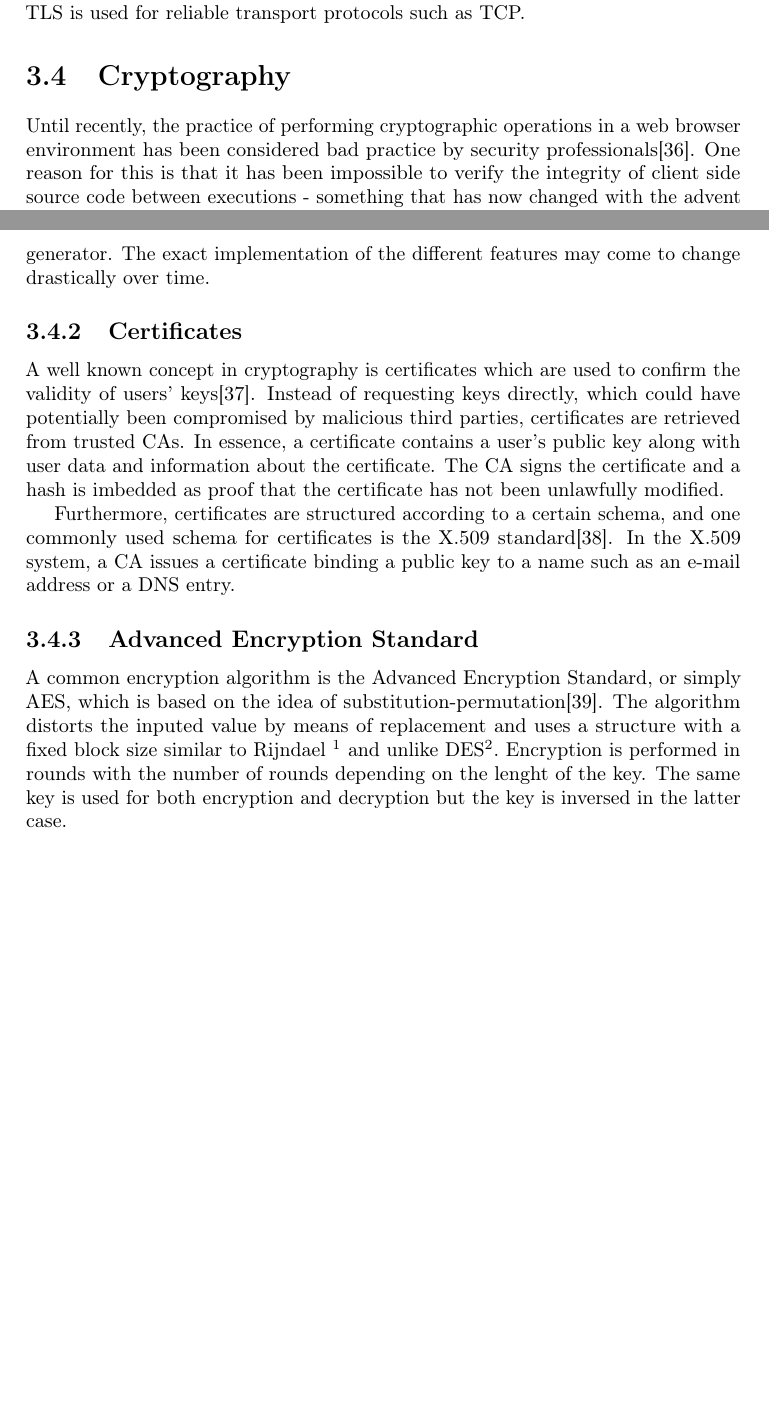
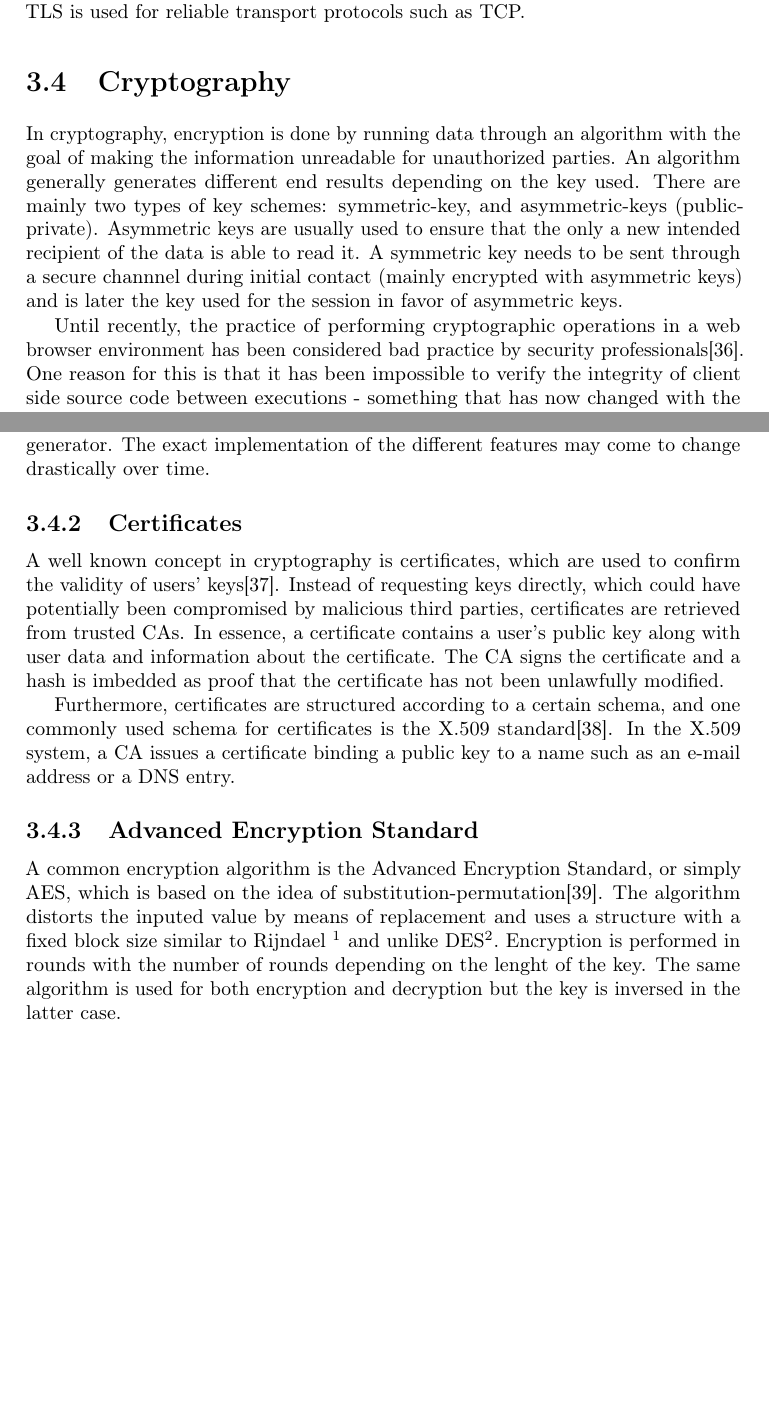
Before and after one commit to rymdjs/report, a LaTeX document (Layout.tex, which reads sections/technical_background.tex): two parts of pages 17 and 18 of 44, joined at a grey line, cut so that both start at the same text, the shorter picture padded with empty space. Compiled offline with pdfLaTeX.

Commit message:
Rewrite and add to cryptography section

```diff
--- a/sections/technical_background.tex
+++ b/sections/technical_background.tex
@@ -313,6 +313,8 @@ The RTCDataChannel API allows for arbitrary data to be sent peer-to-peer by leve
 Data transfers are secured with the DTLS (Datagram Transport Layer Security) protocol. The DTLS protocol is based on the TLS (Transport Layer Security) protocol, the main difference being that DTLS is constructed for datagrams while TLS is used for reliable transport protocols such as TCP.
 
 \section{Cryptography}
+In cryptography, encryption is done by running data through an algorithm with the goal of making the information unreadable for unauthorized parties. An algorithm generally generates different end results depending on the key used. There are mainly two types of key schemes: symmetric-key, and asymmetric-keys (public-private). Asymmetric keys are usually used to ensure that the only a new intended recipient of the data is able to read it. A symmetric key needs to be sent through a secure channnel during initial contact (mainly encrypted with asymmetric keys) and is later the key used for the session in favor of asymmetric keys.
+
 Until recently, the practice of performing cryptographic operations in a web browser environment has been considered bad practice by security professionals\cite{Matasano:Online}. One reason for this is that it has been impossible to verify the integrity of client side source code between executions - something that has now changed with the advent of signed browser extensions. Another issue is the internal openness of JavaScript - any cryptographic implementation would unavoidably expose all their primitives, as well as raw private and secret key data. With the advent of the new Web Cryptography API, or simply WebCrypto, these issues are being addressed\cite{WebCrypto:Online}.
 
 \subsection{Web Cryptography API}
@@ -321,12 +323,13 @@ The WebCrypto API is an open standard for implementation of cryptographic primit
 \subsection{Certificates}
 % TODO: Explain what a certificate is
 % TODO: Explain usage of X.509 and why it's relevant
-A well known concept in cryptography is certificates which are used to confirm the validity of users' keys\cite{EETimesCrypto:Online}. Instead of requesting keys directly, which could have potentially been compromised by malicious third parties, certificates are retrieved from trusted CAs. In essence, a certificate contains a user's public key along with user data and information about the certificate. The CA signs the certificate and a hash is imbedded as proof that the certificate has not been unlawfully modified.
+A well known concept in cryptography is certificates, which are used to confirm the validity of users' keys\cite{EETimesCrypto:Online}. Instead of requesting keys directly, which could have potentially been compromised by malicious third parties, certificates are retrieved from trusted CAs. In essence, a certificate contains a user's public key along with user data and information about the certificate. The CA signs the certificate and a hash is imbedded as proof that the certificate has not been unlawfully modified.
 
 Furthermore, certificates are structured according to a certain schema, and one commonly used schema for certificates is the X.509 standard\cite{IETFX509:Online}. In the X.509 system, a CA issues a certificate binding a public key to a name such as an e-mail address or a DNS entry.
 
 \subsection{Advanced Encryption Standard}
+
 % TODO: Explain relevance of algorithms in general as well as usage of AES and why it's relevant
-A common encryption algorithm is the Advanced Encryption Standard, or simply AES, which is based on the idea of substitution-permutation\cite{AESISFAST:Online}. The algorithm distorts the inputed value by means of replacement and uses a structure with a fixed block size similar to Rijndael \footnote{http://searchsecurity.techtarget.com/definition/Rijndael} and unlike DES\footnote{http://en.kioskea.net/contents/134-introduction-to-encryption-with-des}. Encryption is performed in rounds with the number of rounds depending on the lenght of the key. The same key is used for both encryption and decryption but the key is inversed in the latter case.
+A common encryption algorithm is the Advanced Encryption Standard, or simply AES, which is based on the idea of substitution-permutation\cite{AESISFAST:Online}. The algorithm distorts the inputed value by means of replacement and uses a structure with a fixed block size similar to Rijndael \footnote{http://searchsecurity.techtarget.com/definition/Rijndael} and unlike DES\footnote{http://en.kioskea.net/contents/134-introduction-to-encryption-with-des}. Encryption is performed in rounds with the number of rounds depending on the lenght of the key. The same algorithm is used for both encryption and decryption but the key is inversed in the latter case.
 
 % Diffusion and confusions together will complicate statistics attacks and hides local patterns in the language.
```
